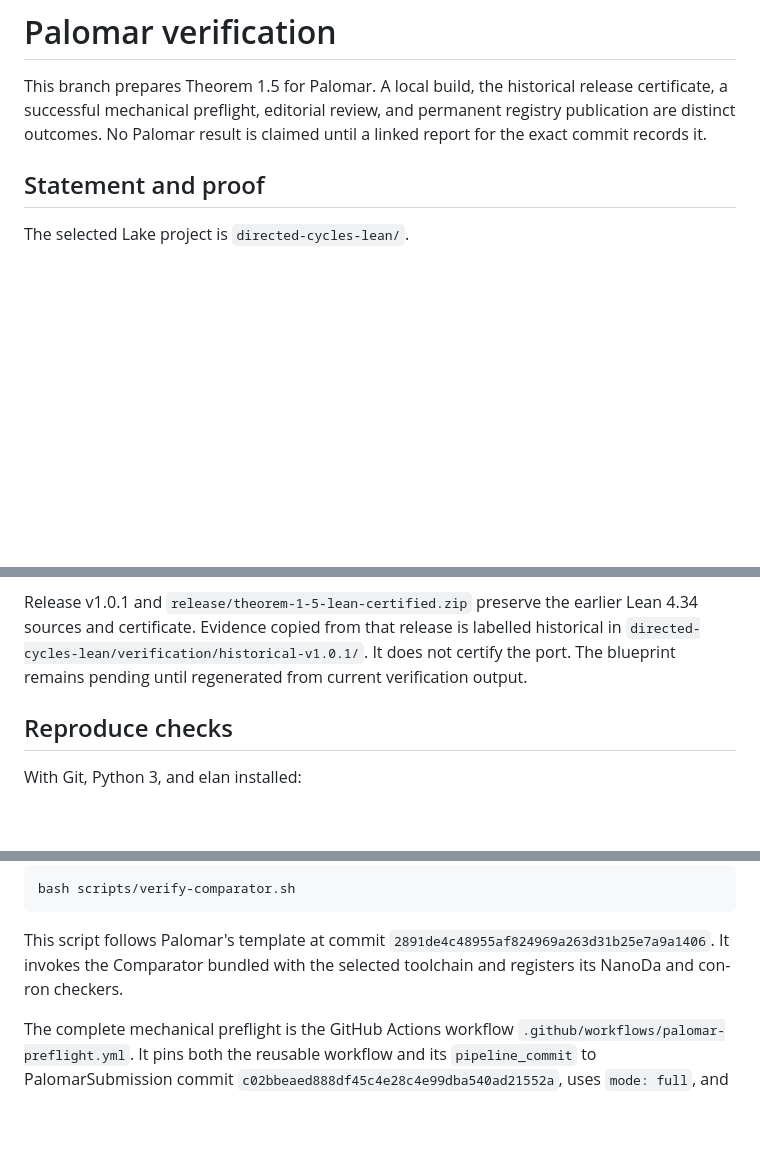
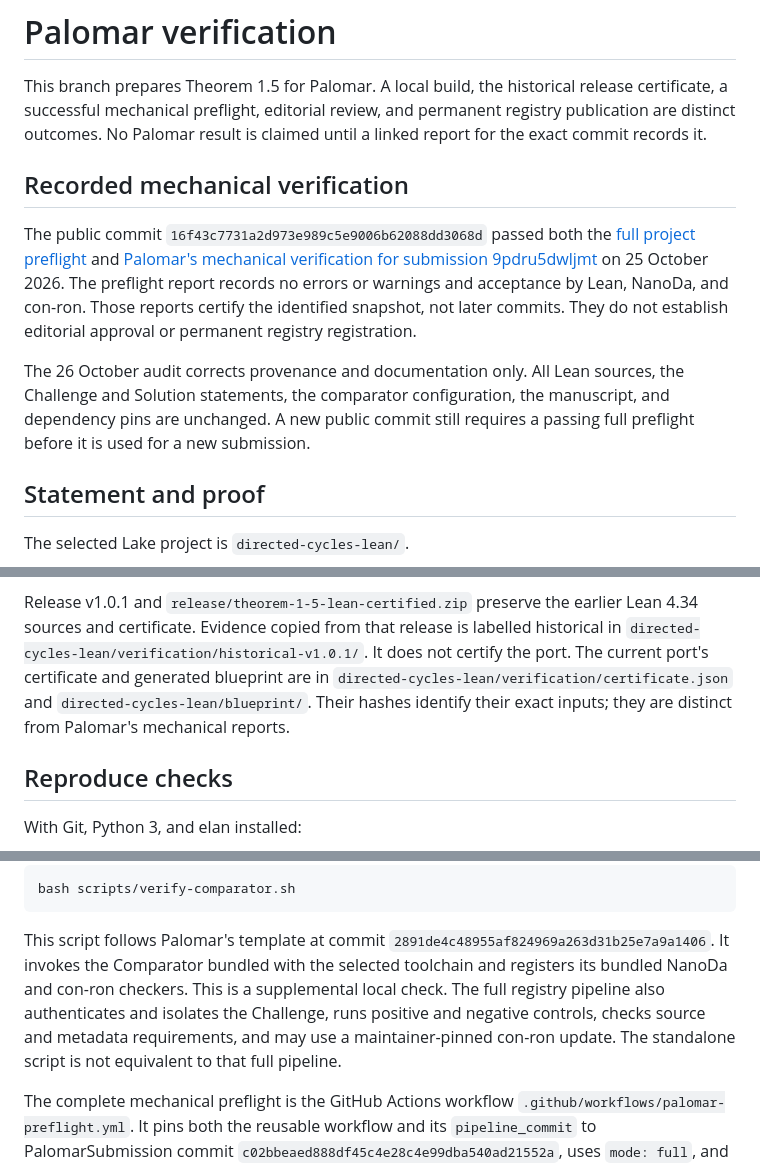
Before and after one commit to methuku-git-hub/Nearly-linear-directed-cycles-in-vertex-transitive-digraphs, a Markdown page: PALOMAR.md, 3 parts joined by grey strips. GitHub-like rendering; blank space fills up the shorter version.

```diff
--- a/PALOMAR.md
+++ b/PALOMAR.md
@@ -4,6 +4,21 @@ This branch prepares Theorem 1.5 for Palomar. A local build, the historical
 release certificate, a successful mechanical preflight, editorial review,
 and permanent registry publication are distinct outcomes. No Palomar result
 is claimed until a linked report for the exact commit records it.
+
+## Recorded mechanical verification
+
+The public commit `16f43c7731a2d973e989c5e9006b62088dd3068d` passed both the
+[full project preflight](https://github.com/methuku-git-hub/Nearly-linear-directed-cycles-in-vertex-transitive-digraphs/actions/runs/40160159378)
+and [Palomar's mechanical verification for submission 9pdru5dwljmt](https://github.com/PalomarRegistry/PalomarSubmission/actions/runs/40162833371)
+on 25 October 2026. The preflight report records no errors or warnings and
+acceptance by Lean, NanoDa, and con-ron. Those reports certify the identified
+snapshot, not later commits. They do not establish editorial approval or
+permanent registry registration.
+
+The 26 October audit corrects provenance and documentation only. All Lean
+sources, the Challenge and Solution statements, the comparator configuration,
+the manuscript, and dependency pins are unchanged. A new public commit still
+requires a passing full preflight before it is used for a new submission.
 
 ## Statement and proof
 
@@ -37,8 +52,10 @@ needed. The archived manuscript text is unchanged.
 Release v1.0.1 and `release/theorem-1-5-lean-certified.zip` preserve the earlier
 Lean 4.34 sources and certificate. Evidence copied from that release is
 labelled historical in `directed-cycles-lean/verification/historical-v1.0.1/`.
-It does not certify the port. The blueprint remains pending until regenerated
-from current verification output.
+It does not certify the port. The current port's certificate and generated
+blueprint are in `directed-cycles-lean/verification/certificate.json` and
+`directed-cycles-lean/blueprint/`. Their hashes identify their exact inputs;
+they are distinct from Palomar's mechanical reports.
 
 ## Reproduce checks
 
@@ -63,7 +80,11 @@ bash scripts/verify-comparator.sh
 
 This script follows Palomar's template at commit
 `2891de4c48955af824969a263d31b25e7a9a1406`. It invokes the Comparator bundled
-with the selected toolchain and registers its NanoDa and con-ron checkers.
+with the selected toolchain and registers its bundled NanoDa and con-ron
+checkers. This is a supplemental local check. The full registry pipeline also
+authenticates and isolates the Challenge, runs positive and negative controls,
+checks source and metadata requirements, and may use a maintainer-pinned
+con-ron update. The standalone script is not equivalent to that full pipeline.
 
 The complete mechanical preflight is the GitHub Actions workflow
 `.github/workflows/palomar-preflight.yml`. It pins both the reusable workflow
```
Also changed, not shown: PALOMAR-AUDIT.md (added, +78 -0 lines), README.md (+6 -1 lines).
